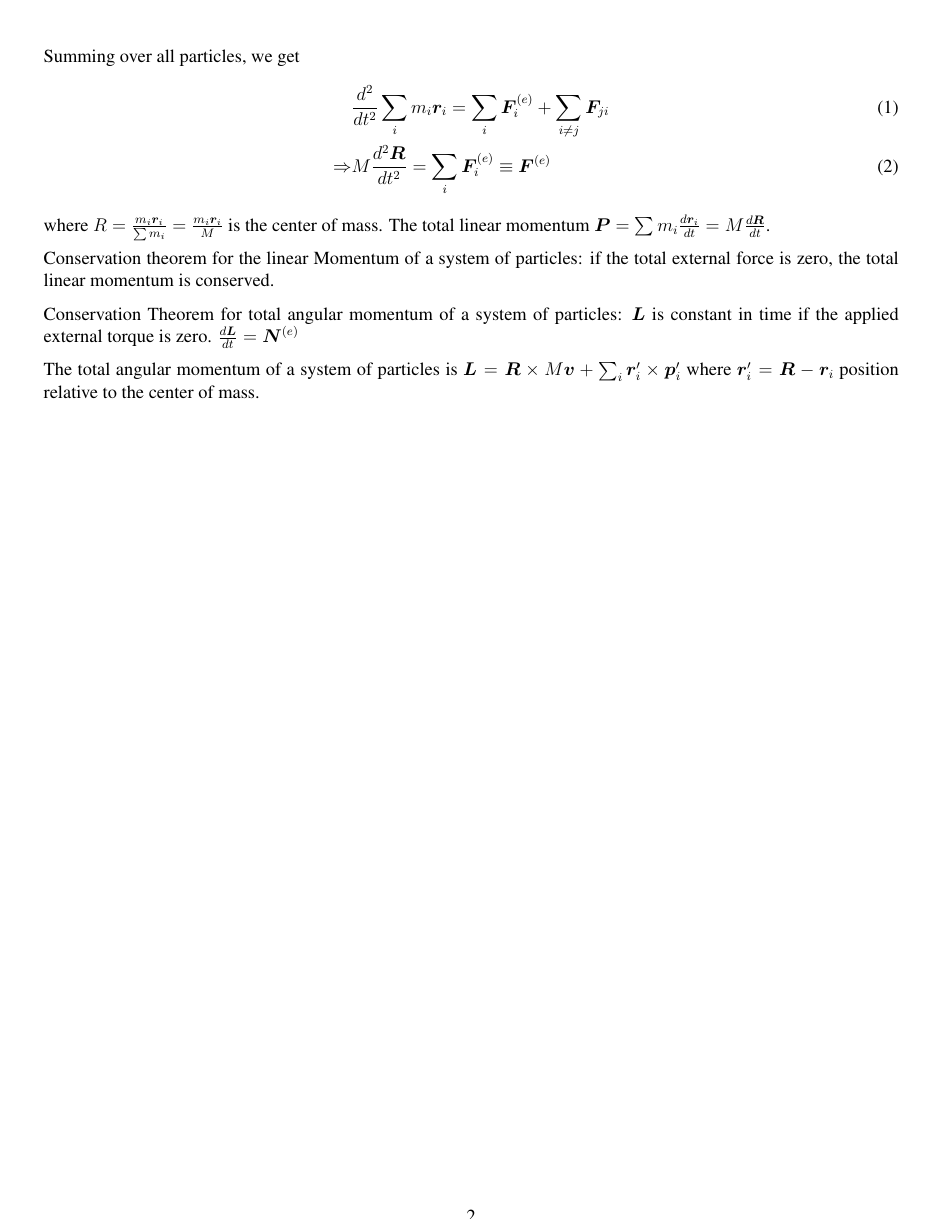
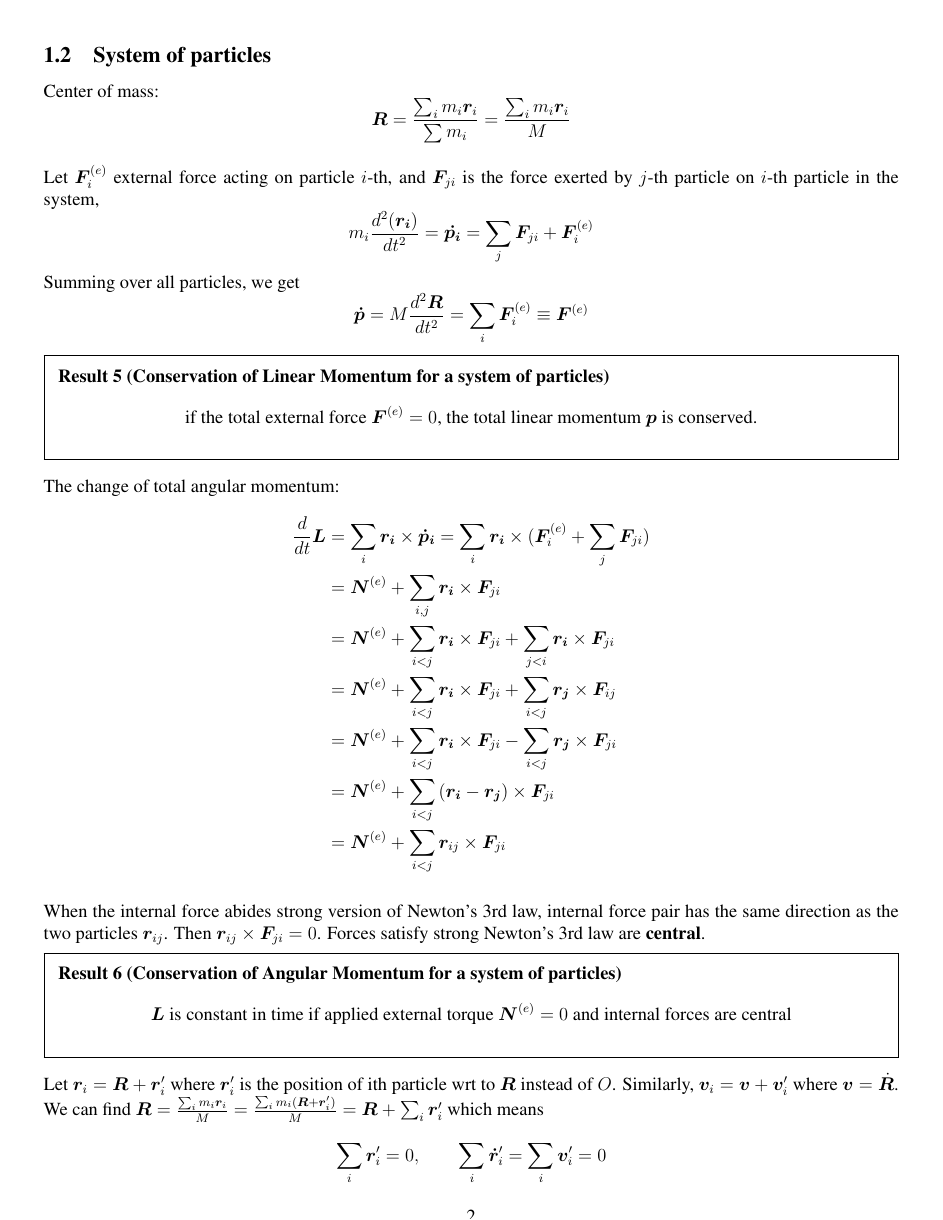
Before and after one commit to rxstudy/selfstudy_log, a LaTeX document (Notes/Physics/mechanics.tex, which reads definitions.tex): page 2 of 2 before the commit and page 2 of 3 after it. Compiled offline with pdfLaTeX; a LaTeX package or settings file that is missing is left out.

Commit message:
Update mechanics note.

```diff
--- a/Notes/Physics/mechanics.tex
+++ b/Notes/Physics/mechanics.tex
@@ -42,18 +43,28 @@ Center of mass: $$\bb{R} = \frac{\sum_i m_i \bb{r}_i}{\sum m_i} =  \frac{\sum_i
 Let $\bb{F}^{(e)}_i$ external force acting on particle $i$-th, and $\bb{F}_{ji}$ is the force
 exerted by $j$-th particle on $i$-th particle in the system,
 $$  m_i \frac{d^2(\bb{r_i})}{dt^2} = \bb{\dot{p_i}} = \sum_{j} \bb{F}_{ji} +  \bb{F}^{(e)}_i  $$
-Summing over all particles, we get  \begin{align}
-	& \frac{d^2}{dt^2} \sum_i m_i \bb{r}_i = \sum_i \bb{F}^{(e)}_i + \sum_{i \neq j} \bb{F}_{ji} \\
-	\Rightarrow & M \frac{d^2 \bb{R}}{dt^2} = \sum_i \bb{F}^{(e)}_i \equiv \bb{F}^{(e)}
-\end{align}
-where $R = \frac{m_i \bb{r}_i}{\sum m_i} =  \frac{m_i \bb{r}_i}{M}$ is the center of mass.
-The total linear momentum $\bb{P} = \sum m_i \frac{d\bb{r}_i}{dt} = M \frac{d\bb{R}}{dt}$.
+Summing over all particles, we get $$ \bb{\dot{p}} =  M \frac{d^2 \bb{R}}{dt^2} = \sum_i \bb{F}^{(e)}_i \equiv \bb{F}^{(e)}$$
 
-Conservation theorem for the linear Momentum of a system of particles:
-if the total external force is zero, the total linear momentum is conserved.
+\begin{theorem}[Conservation of Linear Momentum for a system of particles]
+	$$\textnormal{if the total external force $\bb{F}^{(e)} = 0$, the total linear momentum $\bb{p}$ is conserved.}$$
+\end{theorem}
 
-Conservation Theorem for total angular momentum of a system of particles: $\bb{L}$ is constant in time
-if the applied external torque is zero. $\frac{d\bb{L}}{dt} = \bb{N}^{(e)}$
+The change of total angular momentum: $$\begin{aligned}
+ \frac{d}{dt}\bb{L} &= \sum_i \bb{r_i}\times \bb{\dot{p}_i} = \sum_i \bb{r_i} \times (\bb{F}^{(e)}_i + \sum_j \bb{F}_{ji}) \\
+  &= \bb{N}^{(e)}   + \sum_{i, j} \bb{r_i} \times \bb{F}_{ji} \\
+  &= \bb{N}^{(e)}   + \sum_{i < j} \bb{r_i} \times \bb{F}_{ji} + \sum_{j < i} \bb{r_i} \times \bb{F}_{ji} \\
+  &= \bb{N}^{(e)}   + \sum_{i < j} \bb{r_i} \times \bb{F}_{ji} + \sum_{i < j} \bb{r_j} \times \bb{F}_{ij} \\
+  &= \bb{N}^{(e)}   + \sum_{i < j} \bb{r_i} \times \bb{F}_{ji} - \sum_{i < j} \bb{r_j} \times \bb{F}_{ji} \\
+  &= \bb{N}^{(e)}  + \sum_{i < j} \left(\bb{r_i} - \bb{r_j} \right) \times \bb{F}_{ji} \\
+  &= \bb{N}^{(e)}  + \sum_{i < j} \bb{r}_{ij} \times \bb{F}_{ji} \\
+\end{aligned}$$
 
-The total angular momentum of a system of particles is $\bb{L} = \bb{R} \times M \bb{v} + \sum_i \bb{r}_i' \times \bb{p}_i'$
-where $\bb{r}_i' = \bb{R} - \bb{r}_i$ position relative to the center of mass.
+When the internal force abides strong version of Newton's 3rd law, internal force pair has the same direction as the two particles $\bb{r}_{ij}$. Then $\bb{r}_{ij}  \times \bb{F}_{ji} = 0$.  Forces satisfy strong Newton's 3rd law are \textbf{central}.
+\begin{theorem}[Conservation of Angular Momentum for a system of particles]
+   $$\textnormal{$\bb{L}$ is constant in time if applied external torque $\bb{N}^{(e)} = 0$ and internal forces are central}$$
+\end{theorem}
+
+Let $\bb{r}_i = \bb{R} + \bb{r}_i'$ where $\bb{r}_i'$ is the position of ith particle wrt to $\bb{R}$ instead of $O$. Similarly, $\bb{v}_i = \bb{v} + \bb{v}_i'$ where $\bb{v} = \dot{\bb{R}}$.  We can find $\bb{R} = \frac{\sum_i m_i \bb{r}_i}{M} = \frac{\sum_i m_i (\bb{R} + \bb{r}_i')}{M} = \bb{R} + \sum_i \bb{r}_i' $ which means $$\sum_i  \bb{r}_i' = 0, \quad\quad \sum_i  \bb{\dot{r}}_i' = \sum_i  \bb{v}_i' = 0 $$.
+
+So the total angular momentum about $O$ is the angular momentum of center of mass + angular momentum of each particle around the center of mass.
+$$\begin{aligned}
--- a/definitions.tex
+++ b/definitions.tex
@@ -14,6 +14,8 @@
 \usepackage{bm}
 \usepackage{geometry}
 \usepackage{xcolor}
+\usepackage{framed}
+\usepackage[framed]{ntheorem}
 \usepackage{graphicx}
 \usepackage{tikz}
 \usetikzlibrary{automata, positioning, arrows.meta}
@@ -38,7 +40,7 @@
 \newcommand{\Real}{\mathbb{R}}
 \newcommand{\Sgn}{\mbox{Sgn}}
 \renewcommand*{\arraystretch}{1.4}
-\newtheorem{theorem}{Result}
+\newframedtheorem{theorem}{Result}
 \newtheorem{definition}{Definition}
 
 \definecolor{codegreen}{rgb}{0,0.6,0}
```
Also changed, not shown: Notes/CG/nurb.pdf, Notes/Physics/mechanics.pdf, Notes/Physics/mechanics.tex (18 more changed lines).
